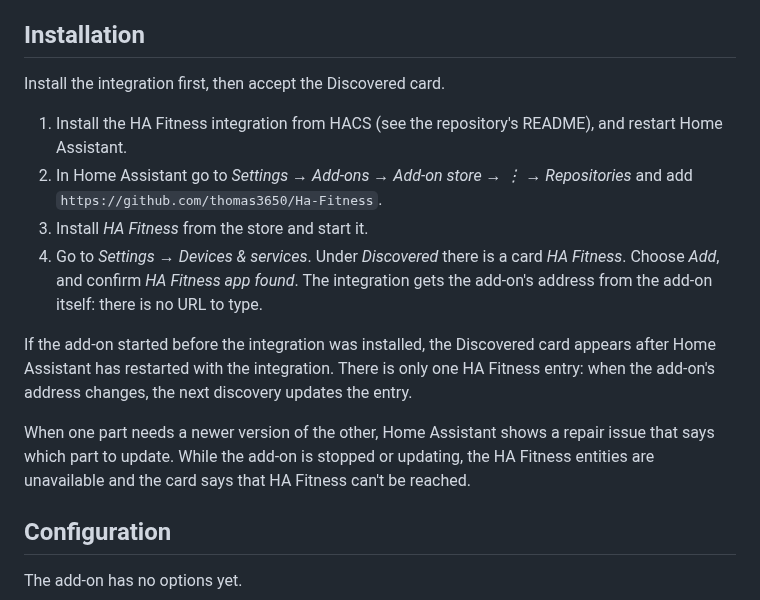
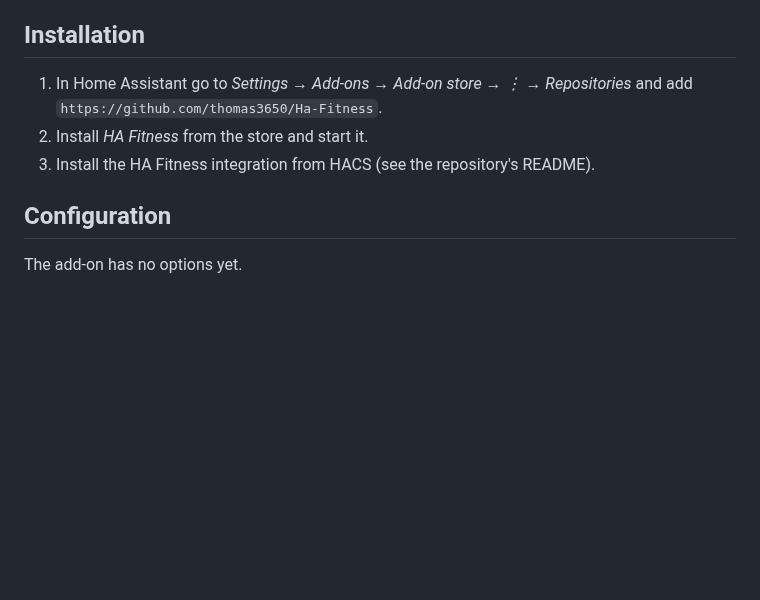
Before and after one commit to thomas3650/Ha-Fitness, a Markdown page: addon/DOCS.md, the part around the change. Rendered like a GitHub page; blank space fills up the shorter version.

Commit message:
Revert "docs: the install order in the add-on docs"
This reverts commit 48b8b0161f949df443579424724ec1d1970feec6.

```diff
--- a/addon/DOCS.md
+++ b/addon/DOCS.md
@@ -5,22 +5,10 @@ the add-on's own data folder, so they are part of Home Assistant backups.
 
 ## Installation
 
-Install the integration first, then accept the Discovered card.
-
-1. Install the HA Fitness integration from HACS (see the repository's README), and restart Home Assistant.
-2. In Home Assistant go to *Settings → Add-ons → Add-on store → ⋮ → Repositories* and add
+1. In Home Assistant go to *Settings → Add-ons → Add-on store → ⋮ → Repositories* and add
    `https://github.com/thomas3650/Ha-Fitness`.
-3. Install *HA Fitness* from the store and start it.
-4. Go to *Settings → Devices & services*. Under *Discovered* there is a card *HA Fitness*. Choose *Add*, and confirm
-   *HA Fitness app found*. The integration gets the add-on's address from the add-on itself: there is no URL to type.
-
-If the add-on started before the integration was installed, the Discovered card appears after Home Assistant has
-restarted with the integration. There is only one HA Fitness entry: when the add-on's address changes, the next
-discovery updates the entry.
-
-When one part needs a newer version of the other, Home Assistant shows a repair issue that says which part to update.
-While the add-on is stopped or updating, the HA Fitness entities are unavailable and the card says that HA Fitness
-can't be reached.
+2. Install *HA Fitness* from the store and start it.
+3. Install the HA Fitness integration from HACS (see the repository's README).
 
 ## Configuration
 
```
